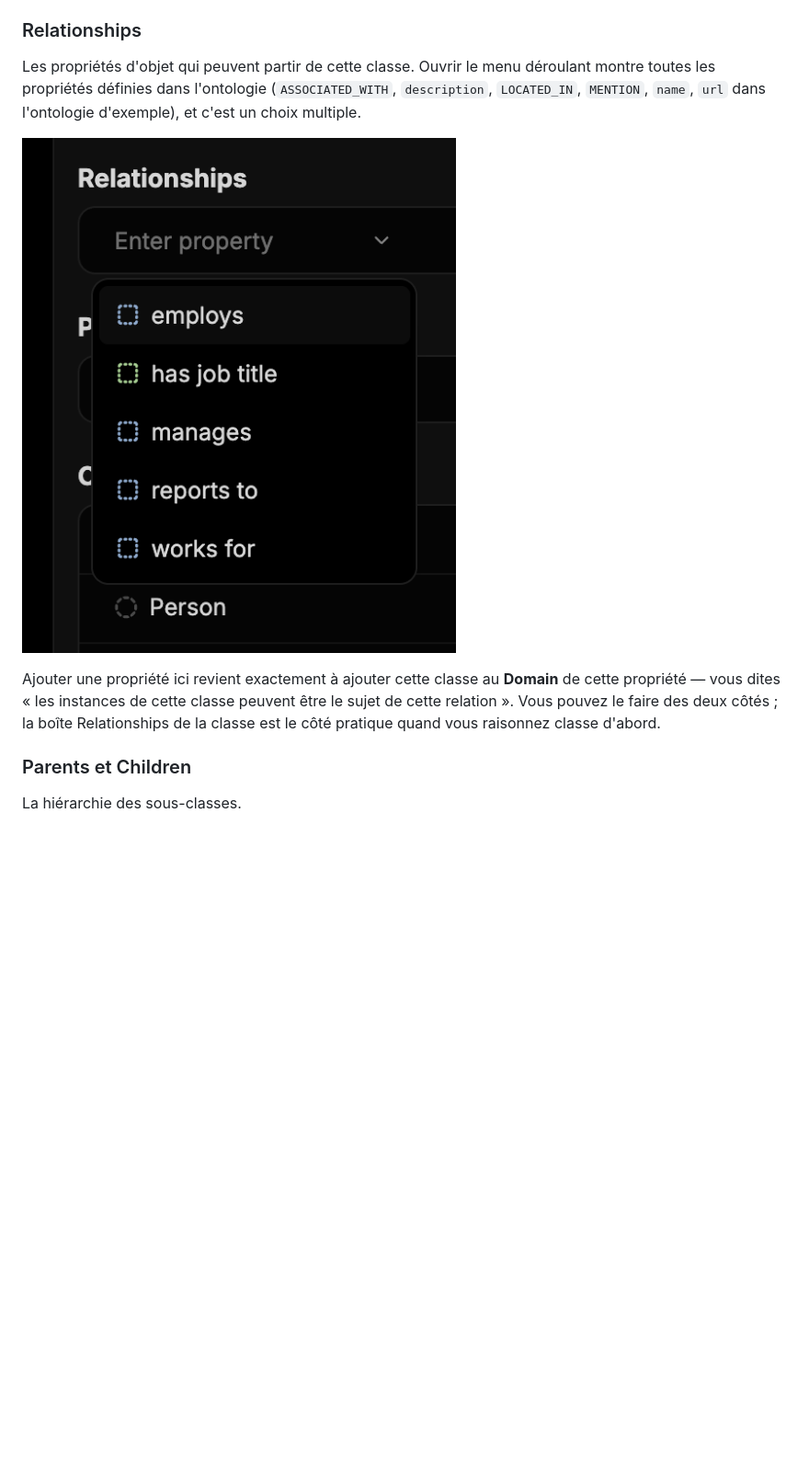
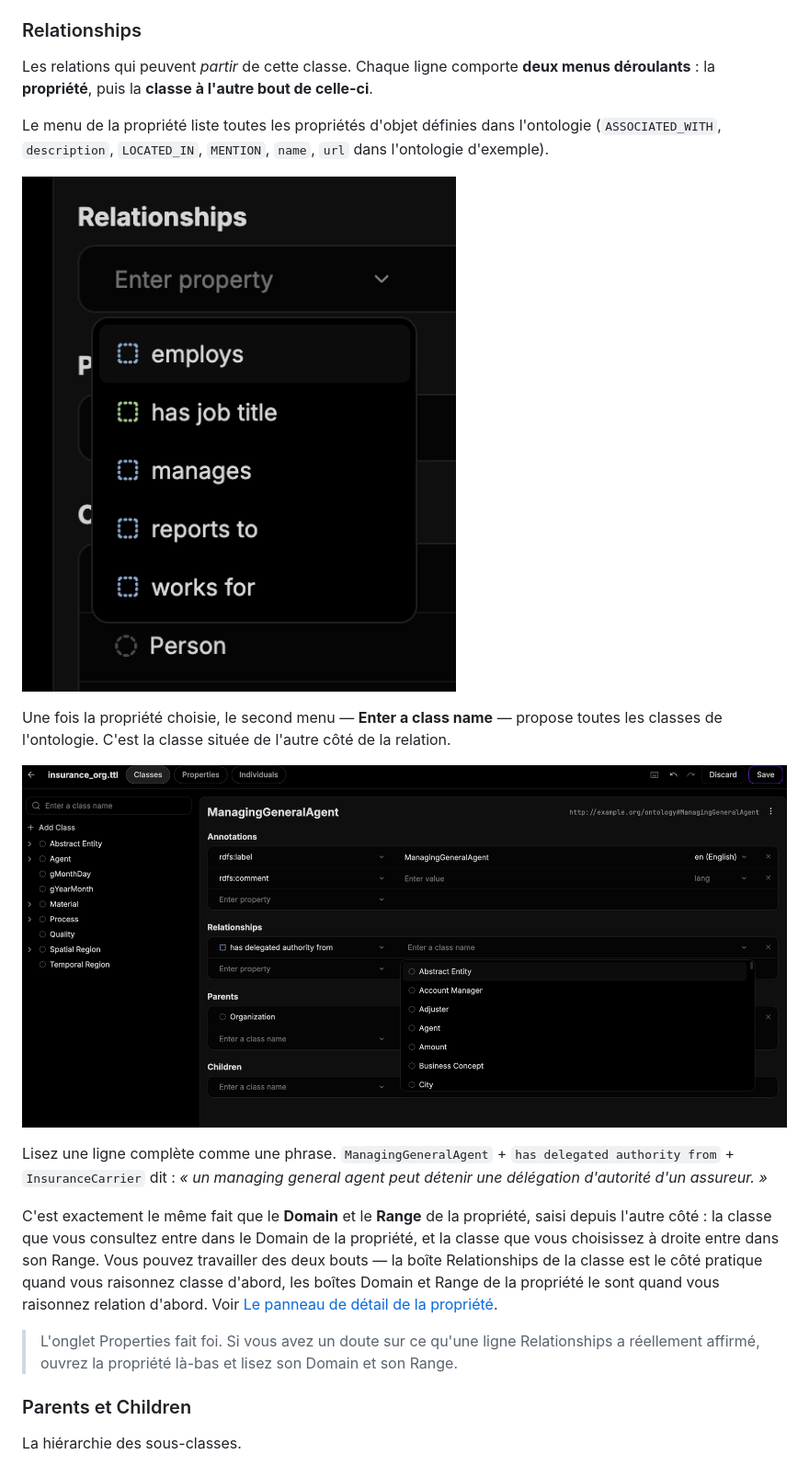
Before and after one commit to jalakoo/perseus-ontology-manual, a Markdown page: manual.fr.md, the part around the change. Shown at 92% size. Drawn GitHub-style; pictures changed too: manual_assets/fig-09b-relationship-target-class.png (added); blank space fills up the shorter version.

```diff
--- a/manual.fr.md
+++ b/manual.fr.md
@@ -505,16 +505,32 @@ altLabels de `Company`) donne à l'extracteur plus de prise pour trouver des cor
 
 ### Relationships
 
-Les propriétés d'objet qui peuvent partir de cette classe. Ouvrir le menu déroulant montre toutes les
-propriétés définies dans l'ontologie (`ASSOCIATED_WITH`, `description`, `LOCATED_IN`, `MENTION`,
-`name`, `url` dans l'ontologie d'exemple), et c'est un choix multiple.
+Les relations qui peuvent *partir* de cette classe. Chaque ligne comporte **deux menus déroulants** :
+la **propriété**, puis la **classe à l'autre bout de celle-ci**.
 
-![Le menu déroulant Relationships sur une classe](manual_assets/fig-09-relationships-dropdown.png)
+Le menu de la propriété liste toutes les propriétés d'objet définies dans l'ontologie
+(`ASSOCIATED_WITH`, `description`, `LOCATED_IN`, `MENTION`, `name`, `url` dans l'ontologie d'exemple).
 
-Ajouter une propriété ici revient exactement à ajouter cette classe au **Domain** de cette propriété
-— vous dites « les instances de cette classe peuvent être le sujet de cette relation ». Vous pouvez
-le faire des deux côtés ; la boîte Relationships de la classe est le côté pratique quand vous
-raisonnez classe d'abord.
+![Le menu déroulant des propriétés sur une ligne Relationships](manual_assets/fig-09-relationships-dropdown.png)
+
+Une fois la propriété choisie, le second menu — **Enter a class name** — propose toutes les classes de
+l'ontologie. C'est la classe située de l'autre côté de la relation.
+
+![Après avoir choisi `has delegated authority from`, le second menu propose la classe cible](manual_assets/fig-09b-relationship-target-class.png)
+
+Lisez une ligne complète comme une phrase. `ManagingGeneralAgent` + `has delegated authority from` +
+`InsuranceCarrier` dit : *« un managing general agent peut détenir une délégation d'autorité d'un
+assureur. »*
+
+C'est exactement le même fait que le **Domain** et le **Range** de la propriété, saisi depuis l'autre
+côté : la classe que vous consultez entre dans le Domain de la propriété, et la classe que vous
+choisissez à droite entre dans son Range. Vous pouvez travailler des deux bouts — la boîte
+Relationships de la classe est le côté pratique quand vous raisonnez classe d'abord, les boîtes Domain
+et Range de la propriété le sont quand vous raisonnez relation d'abord. Voir
+[Le panneau de détail de la propriété](#le-panneau-de-détail-de-la-propriété).
+
+> L'onglet Properties fait foi. Si vous avez un doute sur ce qu'une ligne Relationships a réellement
+> affirmé, ouvrez la propriété là-bas et lisez son Domain et son Range.
 
 ### Parents et Children
 
```
Also changed, not shown: manual.md (+25 -8 lines), 2 other files.
